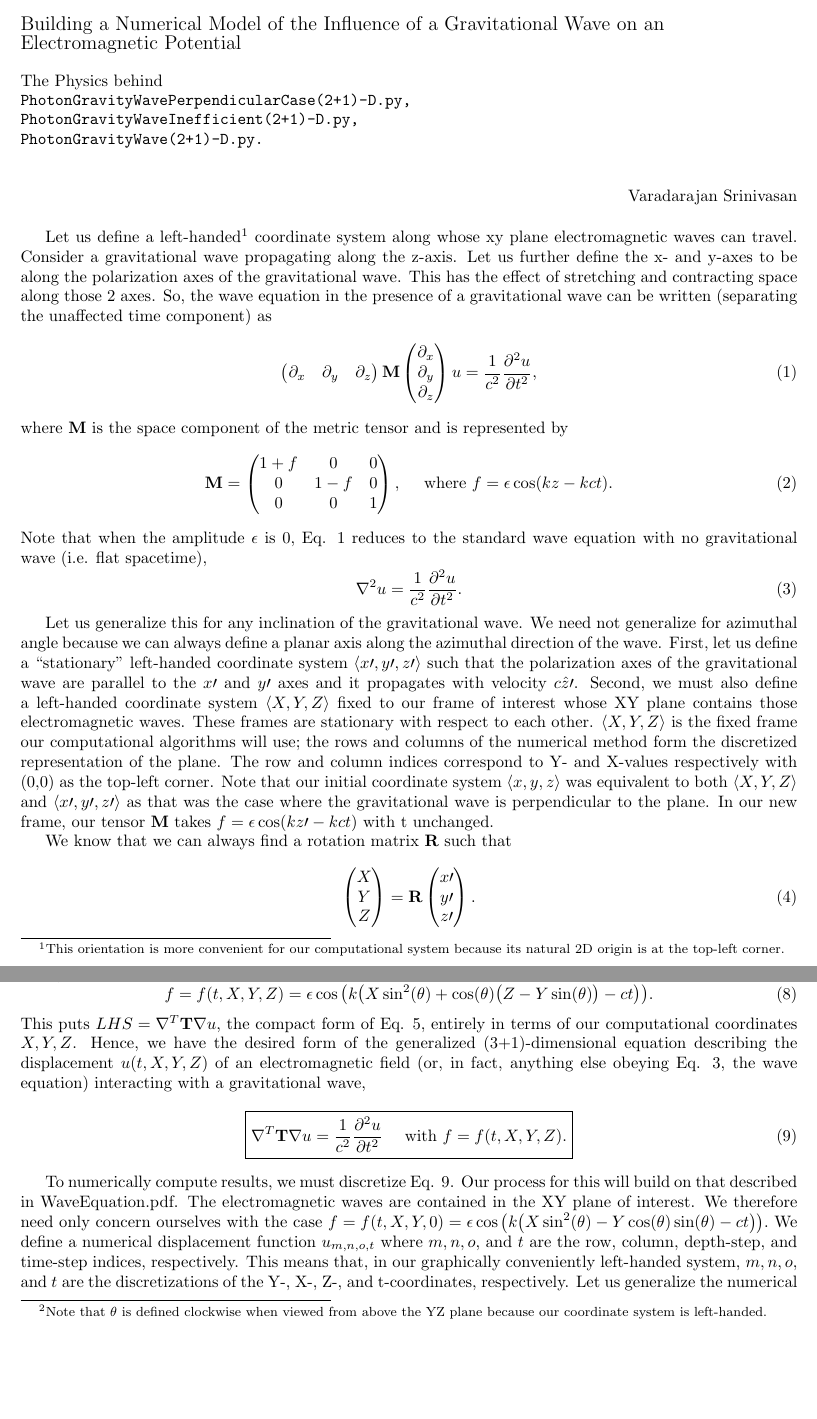
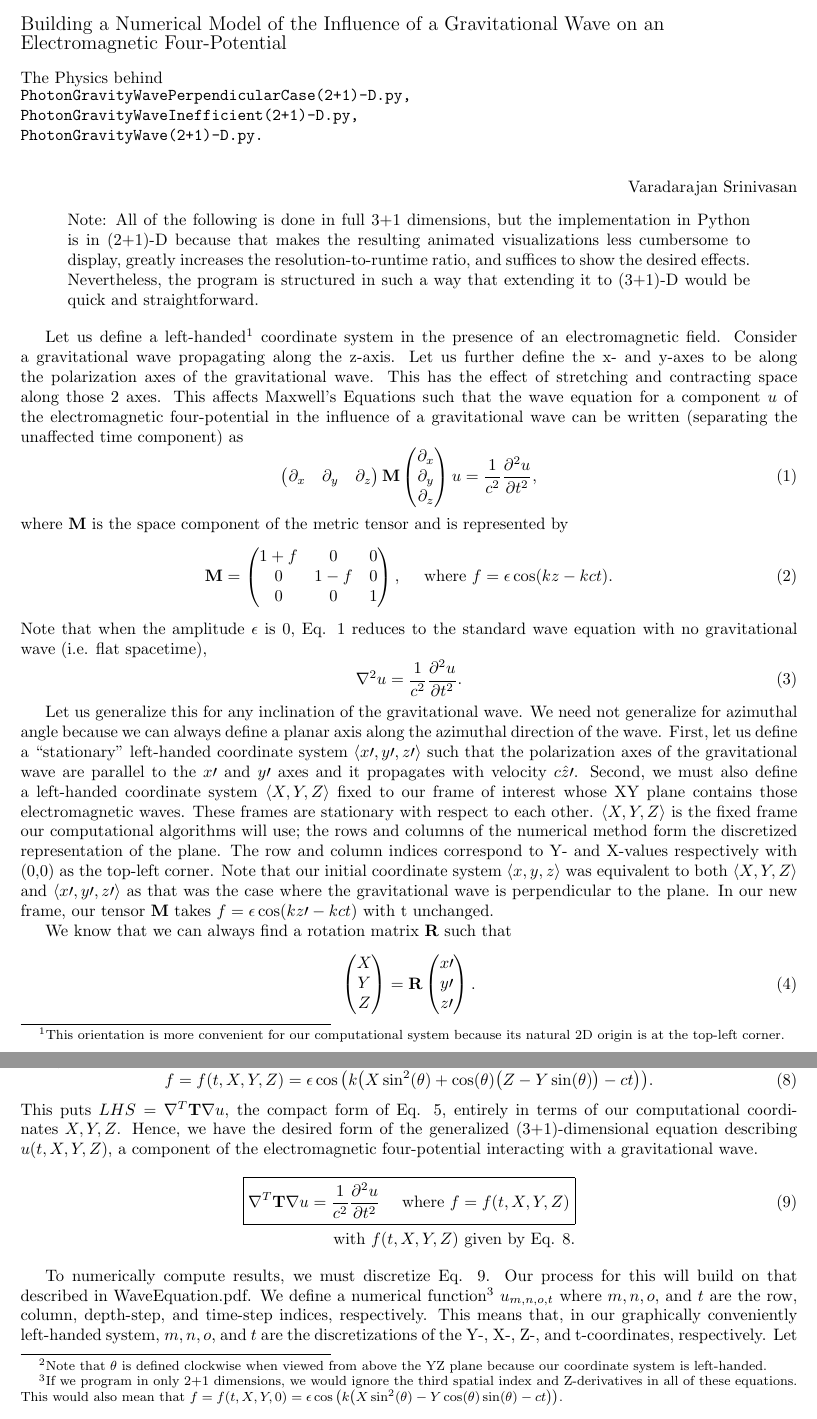
Before and after one commit to Varad-/GravitationalWaveResearch, a LaTeX document (Documentation/PhotonGravityWave.tex): two parts of pages 1 and 2 of 4, joined at a grey line, cut so that both start at the same text, the shorter picture padded with empty space. Compiled offline with pdfLaTeX.

Commit message:
completed

```diff
--- a/Documentation/PhotonGravityWave.tex
+++ b/Documentation/PhotonGravityWave.tex
@@ -2,7 +2,7 @@
 \usepackage{amsmath,scalefnt,fullpage,fancyvrb}
 \begin{document}
 \begin{flushleft}
-{\large Building a Numerical Model of the Influence of a Gravitational Wave on an Electromagnetic Potential}
+{\large Building a Numerical Model of the Influence of a Gravitational Wave on an Electromagnetic Four-Potential}
 \end{flushleft}
 The Physics behind
 \vspace{-2ex}
@@ -15,10 +15,16 @@ PhotonGravityWave(2+1)-D.py.
 \bigskip
 Varadarajan Srinivasan
 \end{flushright}
+\setlength{\rightskip}{1cm}
+\setlength{\leftskip}{1cm}
+Note: All of the following is done in full 3+1 dimensions, but the implementation in Python is in (2+1)-D because that makes the resulting animated visualizations less cumbersome to display, greatly increases the resolution-to-runtime ratio, and suffices to show the desired effects. Nevertheless, the program is structured in such a way that extending it to (3+1)-D would be quick and straightforward.
 
-\smallskip
+\setlength{\leftskip}{0pt}
+\setlength{\rightskip}{0pt}
 
-Let us define a left-handed\footnote{This orientation is more convenient for our computational system because its natural 2D origin is at the top-left corner.} coordinate system along whose xy plane electromagnetic waves can travel. Consider a gravitational wave propagating along the z-axis. Let us further define the x- and y-axes to be along the polarization axes of the gravitational wave. This has the effect of stretching and contracting space along those 2 axes. So, the wave equation in the presence of a gravitational wave can be written (separating the unaffected time component) as
+\bigskip
+
+Let us define a left-handed\footnote{This orientation is more convenient for our computational system because its natural 2D origin is at the top-left corner.} coordinate system in the presence of an electromagnetic field. Consider a gravitational wave propagating along the z-axis. Let us further define the x- and y-axes to be along the polarization axes of the gravitational wave. This has the effect of stretching and contracting space along those 2 axes. This affects Maxwell's Equations such that the wave equation for a component $u$ of the electromagnetic four-potential in the influence of a gravitational wave can be written (separating the unaffected time component) as
 \begin{equation} \label{waveeqn with grav}
 \begin{pmatrix}\partial_x & \partial_y & \partial_z\end{pmatrix}
 \textbf{M}
@@ -112,14 +118,15 @@ Z
 Thus, \begin{equation} \label{f}
 f=f(t,X,Y,Z)=\epsilon \cos\big(k\big(X \sin ^2(\theta )+\cos (\theta ) \big(Z-Y \sin (\theta )\big)-ct\big)\big).
 \end{equation}
-This puts $LHS = \nabla^T \textbf{T} \nabla u$, the compact form of Eq. \ref{LHS}, entirely in terms of our computational coordinates $X,Y,Z$. Hence, we have the desired form of the generalized (3+1)-dimensional equation describing the displacement $u(t,X,Y,Z)$ of an electromagnetic field (or, in fact, anything else obeying Eq. \ref{waveeqn flat}, the wave equation) interacting with a gravitational wave,
-\begin{equation}\label{main eqn}
+This puts $LHS = \nabla^T \textbf{T} \nabla u$, the compact form of Eq. \ref{LHS}, entirely in terms of our computational coordinates $X,Y,Z$. Hence, we have the desired form of the generalized (3+1)-dimensional equation describing $u(t,X,Y,Z)$, a component of the electromagnetic four-potential interacting with a gravitational wave.
+\begin{align}\label{main eqn}
 \boxed{
-\nabla^T \textbf{T} \nabla u = \frac{1}{c^2}\frac{\partial^2 u}{\partial t^2} \ \ \ \ \mbox{with } f=f(t,X,Y,Z).
-}
-\end{equation}
+\nabla^T \textbf{T} \nabla u = \frac{1}{c^2}\frac{\partial^2 u}{\partial t^2} \ \ \ \ \mbox{where } f=f(t,X,Y,Z)
+}\\
+\text{with $f(t,X,Y,Z)$ given by Eq. \ref{f}.} \nonumber
+\end{align}
 
-To numerically compute results, we must discretize Eq. \ref{main eqn}. Our process for this will build on that described in WaveEquation.pdf. The electromagnetic waves are contained in the XY plane of interest. We therefore need only concern ourselves with the case $f=f(t,X,Y,0)=\epsilon \cos\big(k\big(X \sin ^2(\theta )-Y\cos (\theta ) \sin (\theta )-ct\big)\big).$ We define a numerical displacement function $u_{m,n,o,t}$ where $m,n,o,$ and $t$ are the row, column, depth-step, and time-step indices, respectively. This means that, in our graphically conveniently left-handed system, $m,n,o,$ and $t$ are the discretizations of the Y-, X-, Z-, and t-coordinates, respectively. Let us generalize the numerical first derivative from WaveEquation.pdf (using the notation and names defined there) to numerical partial derivatives. We define nD such that, for a function $g(t,X,Y,Z)$,
+To numerically compute results, we must discretize Eq. \ref{main eqn}. Our process for this will build on that described in WaveEquation.pdf. We define a numerical function\footnote{If we program in only 2+1 dimensions, we would ignore the third spatial index and Z-derivatives in all of these equations. This would also mean that $f=f(t,X,Y,0)=\epsilon \cos\big(k\big(X \sin ^2(\theta )-Y\cos (\theta ) \sin (\theta )-ct\big)\big)$.} $u_{m,n,o,t}$ where $m,n,o,$ and $t$ are the row, column, depth-step, and time-step indices, respectively. This means that, in our graphically conveniently left-handed system, $m,n,o,$ and $t$ are the discretizations of the Y-, X-, Z-, and t-coordinates, respectively. Let us generalize the numerical first derivative from WaveEquation.pdf (using the notation and names defined there) to numerical partial derivatives. We define nD such that, for a function $g(t,X,Y,Z)$,
 \begin{align} \label{nDX and nDY}
 \begin{split}
 &\mbox{nD}_X(g_{m,n,o,t})\equiv\frac{g_{m,n+1,o,t}-g_{m,n-1,o,t}}{2\Delta} \approx \frac{\partial g}{\partial X}, \\
```
Also changed, not shown: Documentation/PhotonGravityWave.pdf.
